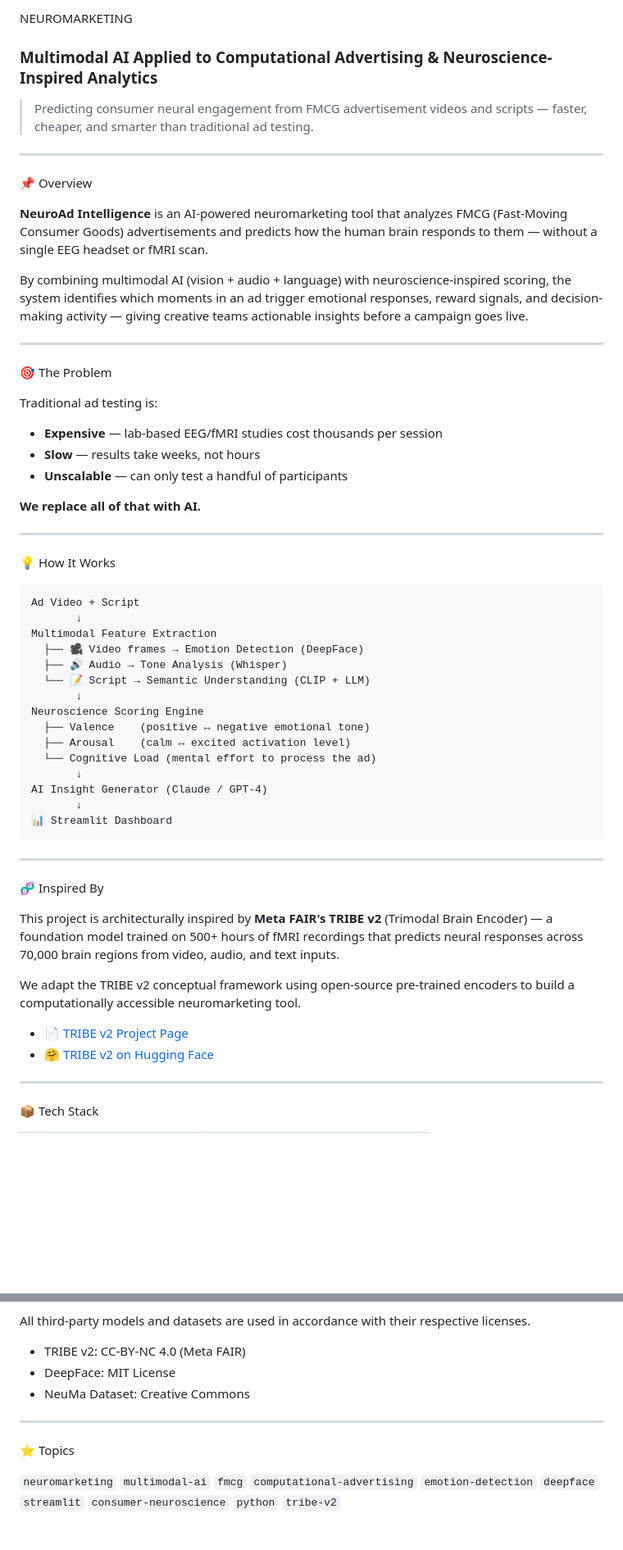
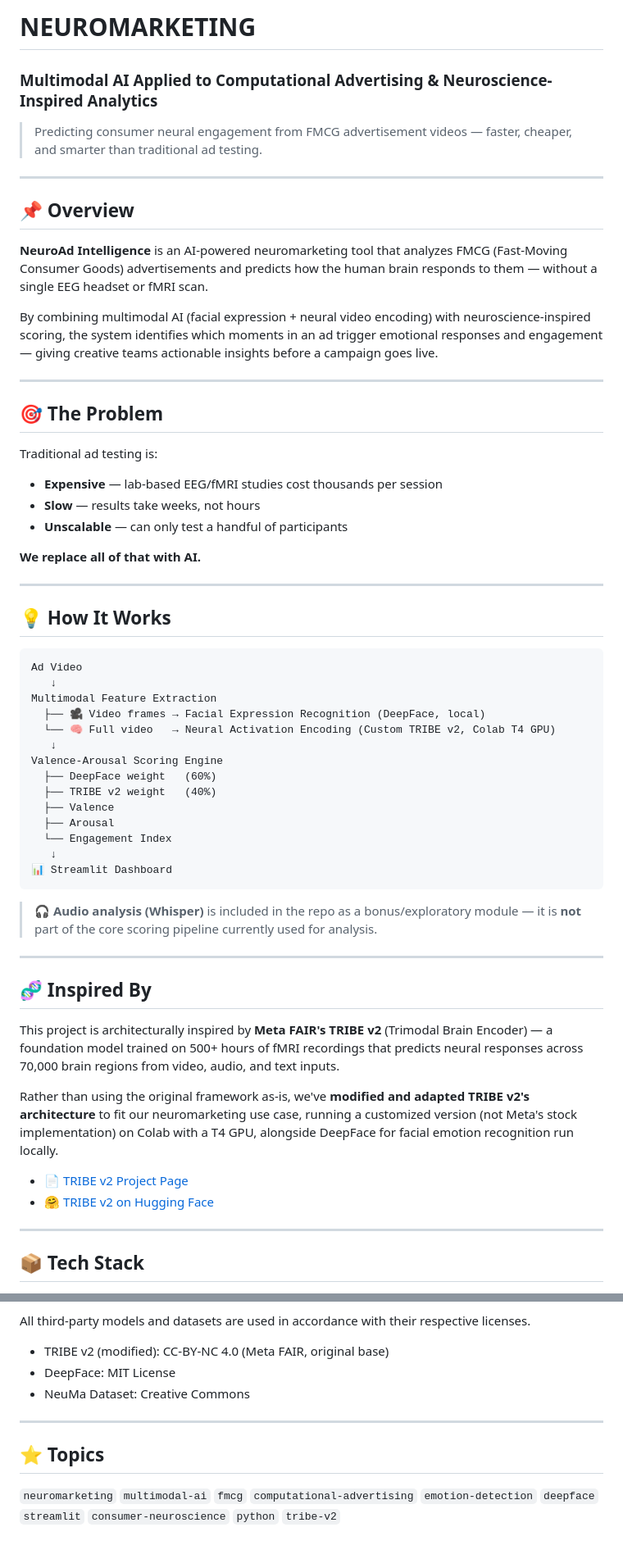
Before and after one commit to souricebunny/NeuroMarketing, a Markdown page: readme.md, 2 parts joined by grey strips. Shown at 82% size. Drawn GitHub-style; blank space fills up the shorter version.

````diff
--- a/readme.md
+++ b/readme.md
@@ -1,21 +1,23 @@
-NEUROMARKETING
+# NEUROMARKETING
+
 ### Multimodal AI Applied to Computational Advertising & Neuroscience-Inspired Analytics
 
-> Predicting consumer neural engagement from FMCG advertisement videos and scripts — faster, cheaper, and smarter than traditional ad testing.
+> Predicting consumer neural engagement from FMCG advertisement videos — faster, cheaper, and smarter than traditional ad testing.
 
 ---
 
-📌 Overview
+## 📌 Overview
 
 **NeuroAd Intelligence** is an AI-powered neuromarketing tool that analyzes FMCG (Fast-Moving Consumer Goods) advertisements and predicts how the human brain responds to them — without a single EEG headset or fMRI scan.
 
-By combining multimodal AI (vision + audio + language) with neuroscience-inspired scoring, the system identifies which moments in an ad trigger emotional responses, reward signals, and decision-making activity — giving creative teams actionable insights before a campaign goes live.
+By combining multimodal AI (facial expression + neural video encoding) with neuroscience-inspired scoring, the system identifies which moments in an ad trigger emotional responses and engagement — giving creative teams actionable insights before a campaign goes live.
 
 ---
 
-🎯 The Problem
+## 🎯 The Problem
 
 Traditional ad testing is:
+
 - **Expensive** — lab-based EEG/fMRI studies cost thousands per session
 - **Slow** — results take weeks, not hours
 - **Unscalable** — can only test a handful of participants
@@ -24,38 +26,39 @@ Traditional ad testing is:
 
 ---
 
-💡 How It Works
+## 💡 How It Works
 
 ```
-Ad Video + Script
-       ↓
+Ad Video
+   ↓
 Multimodal Feature Extraction
-  ├── 🎥 Video frames → Emotion Detection (DeepFace)
-  ├── 🔊 Audio → Tone Analysis (Whisper)
-  └── 📝 Script → Semantic Understanding (CLIP + LLM)
-       ↓
-Neuroscience Scoring Engine
-  ├── Valence    (positive ↔ negative emotional tone)
-  ├── Arousal    (calm ↔ excited activation level)
-  └── Cognitive Load (mental effort to process the ad)
-       ↓
-AI Insight Generator (Claude / GPT-4)
-       ↓
+  ├── 🎥 Video frames → Facial Expression Recognition (DeepFace, local)
+  └── 🧠 Full video   → Neural Activation Encoding (Custom TRIBE v2, Colab T4 GPU)
+   ↓
+Valence-Arousal Scoring Engine
+  ├── DeepFace weight   (60%)
+  ├── TRIBE v2 weight   (40%)
+  ├── Valence
+  ├── Arousal
+  └── Engagement Index
+   ↓
 📊 Streamlit Dashboard
 ```
 
+> 🎧 **Audio analysis (Whisper)** is included in the repo as a bonus/exploratory module — it is **not** part of the core scoring pipeline currently used for analysis.
+
 ---
 
-🧬 Inspired By
+## 🧬 Inspired By
 
 This project is architecturally inspired by **Meta FAIR's TRIBE v2** (Trimodal Brain Encoder) — a foundation model trained on 500+ hours of fMRI recordings that predicts neural responses across 70,000 brain regions from video, audio, and text inputs.
 
-We adapt the TRIBE v2 conceptual framework using open-source pre-trained encoders to build a computationally accessible neuromarketing tool.
+Rather than using the original framework as-is, we've **modified and adapted TRIBE v2's architecture** to fit our neuromarketing use case, running a customized version (not Meta's stock implementation) on Colab with a T4 GPU, alongside DeepFace for facial emotion recognition run locally.
 
 - 📄 [TRIBE v2 Project Page](https://aidemos.atmeta.com/tribev2)
 - 🤗 [TRIBE v2 on Hugging Face](https://huggingface.co/facebook/tribe-v2)
 
 ---
 
-📦 Tech Stack
+## 📦 Tech Stack
 
@@ -141,12 +151,12 @@ neuroadintelligence/
 
 All third-party models and datasets are used in accordance with their respective licenses.
 
-- TRIBE v2: CC-BY-NC 4.0 (Meta FAIR)
+- TRIBE v2 (modified): CC-BY-NC 4.0 (Meta FAIR, original base)
 - DeepFace: MIT License
 - NeuMa Dataset: Creative Commons
 
 ---
 
-⭐ Topics
+## ⭐ Topics
 
 `neuromarketing` `multimodal-ai` `fmcg` `computational-advertising` `emotion-detection` `deepface` `streamlit` `consumer-neuroscience` `python` `tribe-v2`
````
Also changed, not shown: other parts of readme.md (+42 -35 lines).
